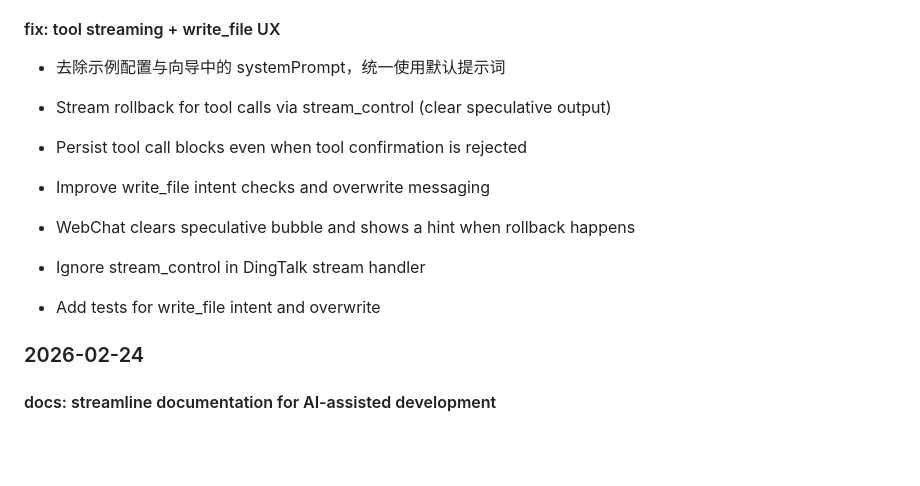
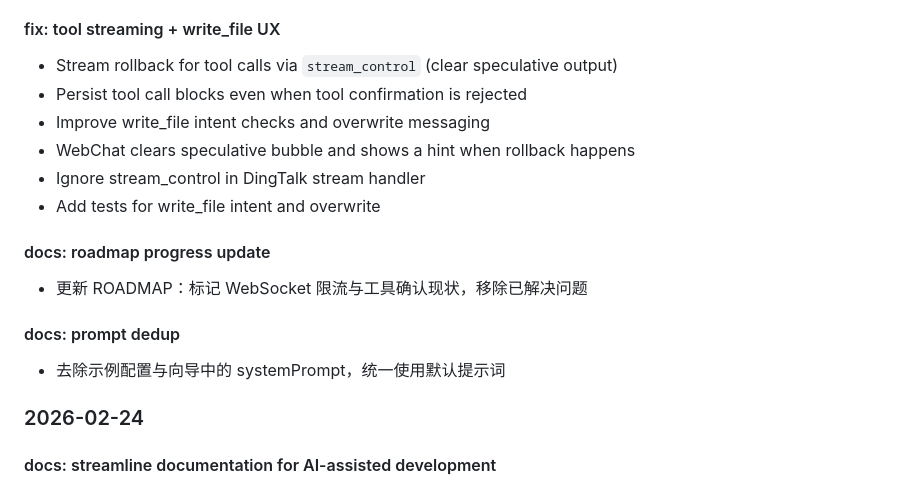
Before and after one commit to CrabCrush/CrabCrush, a Markdown page: CHANGELOG.md, the part around the change. Drawn GitHub-style; blank space fills up the shorter version.

```diff
--- a/CHANGELOG.md
+++ b/CHANGELOG.md
@@ -18,15 +18,20 @@
 
 #### fix: tool streaming + write_file UX
 
-- 去除示例配置与向导中的 systemPrompt，统一使用默认提示词
-
-- Stream rollback for tool calls via stream_control (clear speculative output)
+- Stream rollback for tool calls via `stream_control` (clear speculative output)
 - Persist tool call blocks even when tool confirmation is rejected
 - Improve write_file intent checks and overwrite messaging
 - WebChat clears speculative bubble and shows a hint when rollback happens
 - Ignore stream_control in DingTalk stream handler
 - Add tests for write_file intent and overwrite
 
+#### docs: roadmap progress update
+
+- 更新 ROADMAP：标记 WebSocket 限流与工具确认现状，移除已解决问题
+
+#### docs: prompt dedup
+
+- 去除示例配置与向导中的 systemPrompt，统一使用默认提示词
 ### 2026-02-24
 
 #### docs: streamline documentation for AI-assisted development
```
Also changed, not shown: docs/ROADMAP.md (+2 -3 lines).
